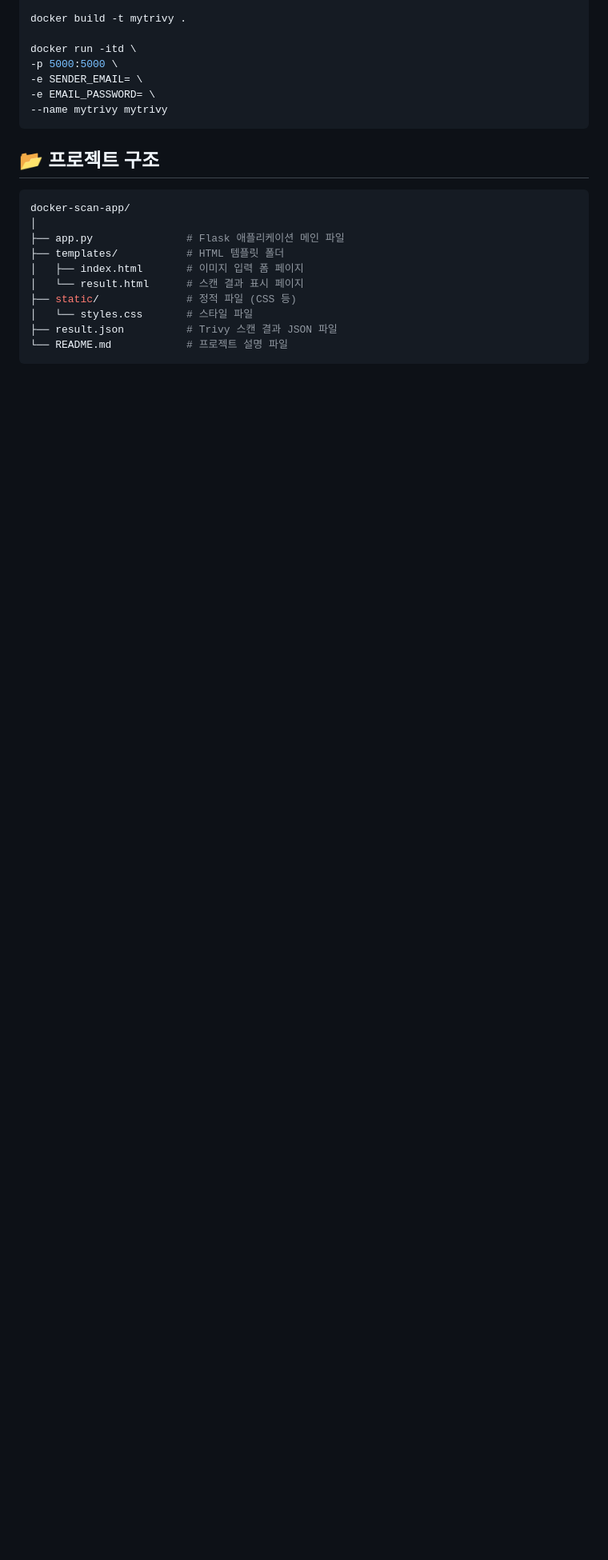
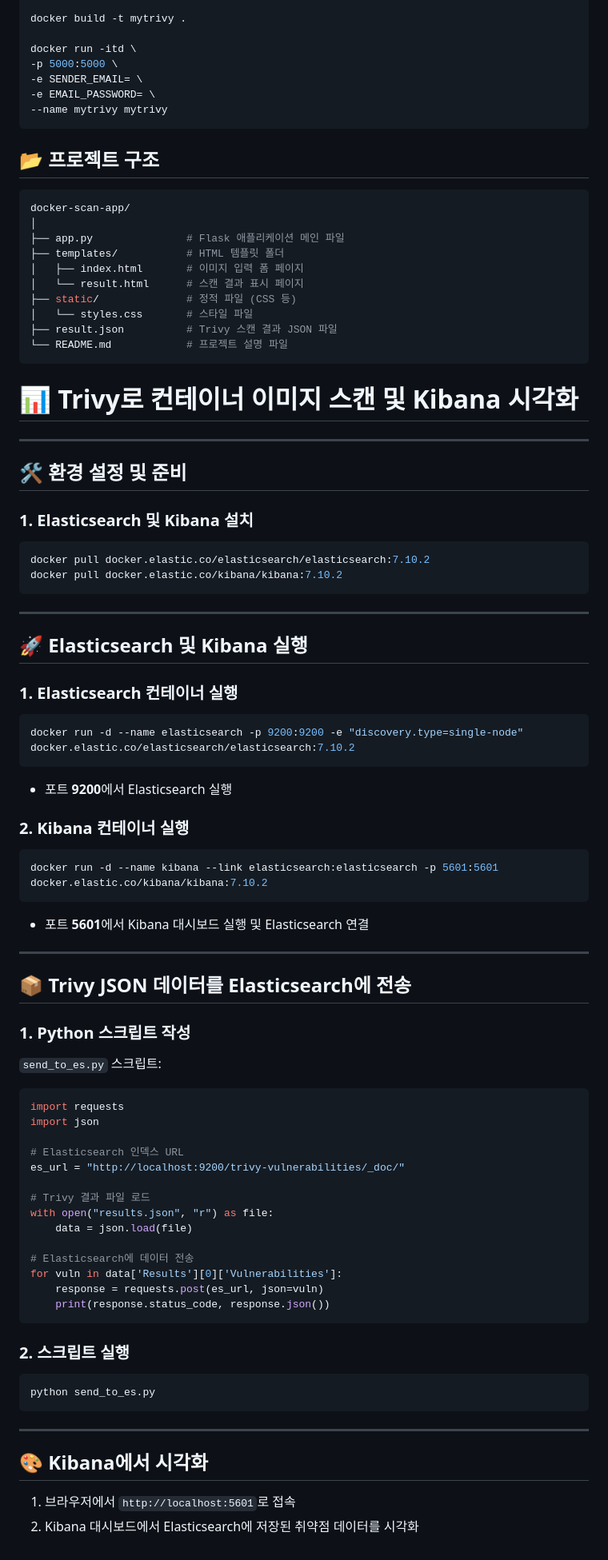
Before and after one commit to recoild/security_scanner_study, a Markdown page: README.md, the part around the change. Shown at 80% size. GitHub-like rendering; blank space fills up the shorter version.

````diff
--- a/README.md
+++ b/README.md
@@ -85,3 +85,68 @@ docker-scan-app/
 ├── result.json          # Trivy 스캔 결과 JSON 파일
 └── README.md            # 프로젝트 설명 파일
 ```
+
+# 📊 Trivy로 컨테이너 이미지 스캔 및 Kibana 시각화
+
+---
+
+## 🛠️ 환경 설정 및 준비
+
+### 1. Elasticsearch 및 Kibana 설치
+```bash
+docker pull docker.elastic.co/elasticsearch/elasticsearch:7.10.2
+docker pull docker.elastic.co/kibana/kibana:7.10.2
+```
+
+---
+
+## 🚀 Elasticsearch 및 Kibana 실행
+
+### 1. Elasticsearch 컨테이너 실행
+```bash
+docker run -d --name elasticsearch -p 9200:9200 -e "discovery.type=single-node" docker.elastic.co/elasticsearch/elasticsearch:7.10.2
+```
+- 포트 **9200**에서 Elasticsearch 실행
+
+### 2. Kibana 컨테이너 실행
+```bash
+docker run -d --name kibana --link elasticsearch:elasticsearch -p 5601:5601 docker.elastic.co/kibana/kibana:7.10.2
+```
+- 포트 **5601**에서 Kibana 대시보드 실행 및 Elasticsearch 연결
+
+---
+
+
+## 📦 Trivy JSON 데이터를 Elasticsearch에 전송
+
+### 1. Python 스크립트 작성
+
+`send_to_es.py` 스크립트:
+```python
+import requests
+import json
+
+# Elasticsearch 인덱스 URL
+es_url = "http://localhost:9200/trivy-vulnerabilities/_doc/"
+
+# Trivy 결과 파일 로드
+with open("results.json", "r") as file:
+    data = json.load(file)
+
+# Elasticsearch에 데이터 전송
+for vuln in data['Results'][0]['Vulnerabilities']:
+    response = requests.post(es_url, json=vuln)
+    print(response.status_code, response.json())
+```
+
+### 2. 스크립트 실행
+```bash
+python send_to_es.py
+```
+
+---
+
+## 🎨 Kibana에서 시각화
+
+1. 브라우저에서 `http://localhost:5601`로 접속
+2. Kibana 대시보드에서 Elasticsearch에 저장된 취약점 데이터를 시각화
````
